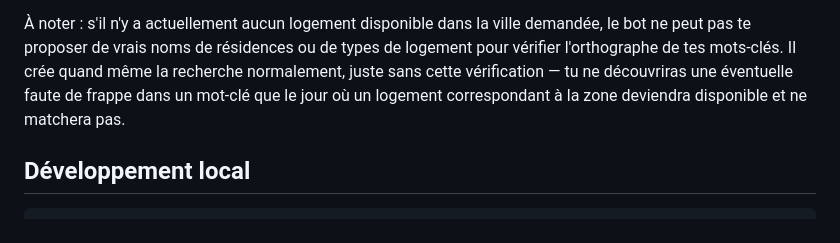
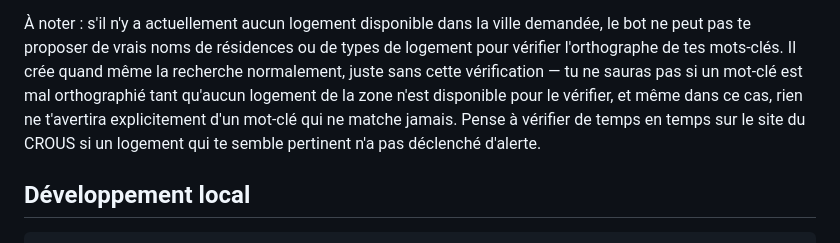
Before and after one commit to LZ-Aissam/logement-crous-alert, a Markdown page: README.md, the part around the change. Drawn GitHub-style.

Commit message:
docs: clarify that keyword typos are never explicitly surfaced
Co-Authored-By: Claude Sonnet 5 <noreply@anthropic.com>
Claude-Session: https://claude.ai/code/session_01Mxq8JEU3AdjMvdNjhpyn19

```diff
--- a/README.md
+++ b/README.md
@@ -86,9 +86,10 @@ les champs et rouvre une nouvelle issue.
 À noter : s'il n'y a actuellement aucun logement disponible dans la ville demandée, le
 bot ne peut pas te proposer de vrais noms de résidences ou de types de logement pour
 vérifier l'orthographe de tes mots-clés. Il crée quand même la recherche normalement,
-juste sans cette vérification — tu ne découvriras une éventuelle faute de frappe dans
-un mot-clé que le jour où un logement correspondant à la zone deviendra disponible et ne
-matchera pas.
+juste sans cette vérification — tu ne sauras pas si un mot-clé est mal orthographié tant
+qu'aucun logement de la zone n'est disponible pour le vérifier, et même dans ce cas, rien
+ne t'avertira explicitement d'un mot-clé qui ne matche jamais. Pense à vérifier de temps
+en temps sur le site du CROUS si un logement qui te semble pertinent n'a pas déclenché d'alerte.
 
 ## Développement local
 
```
